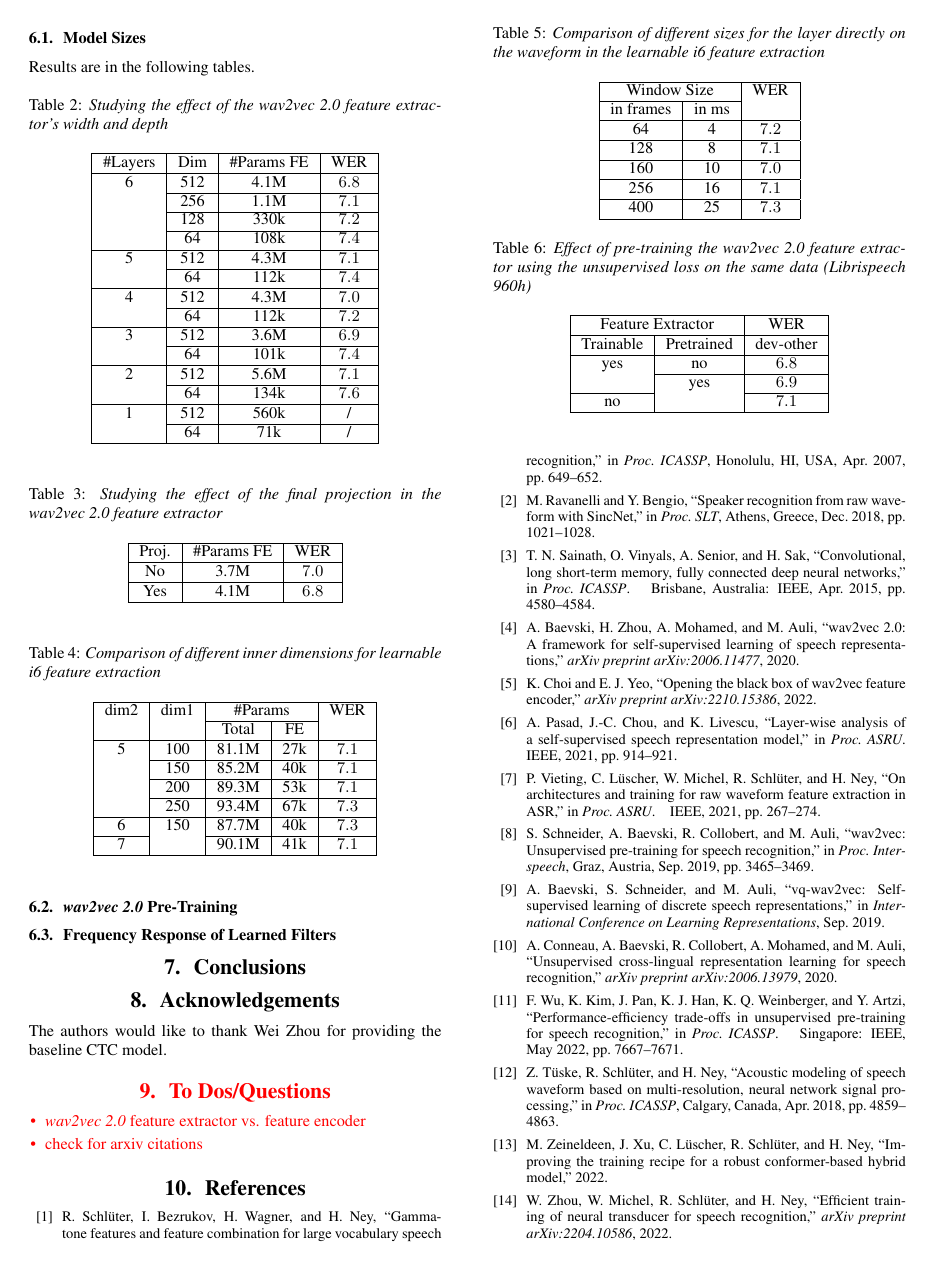
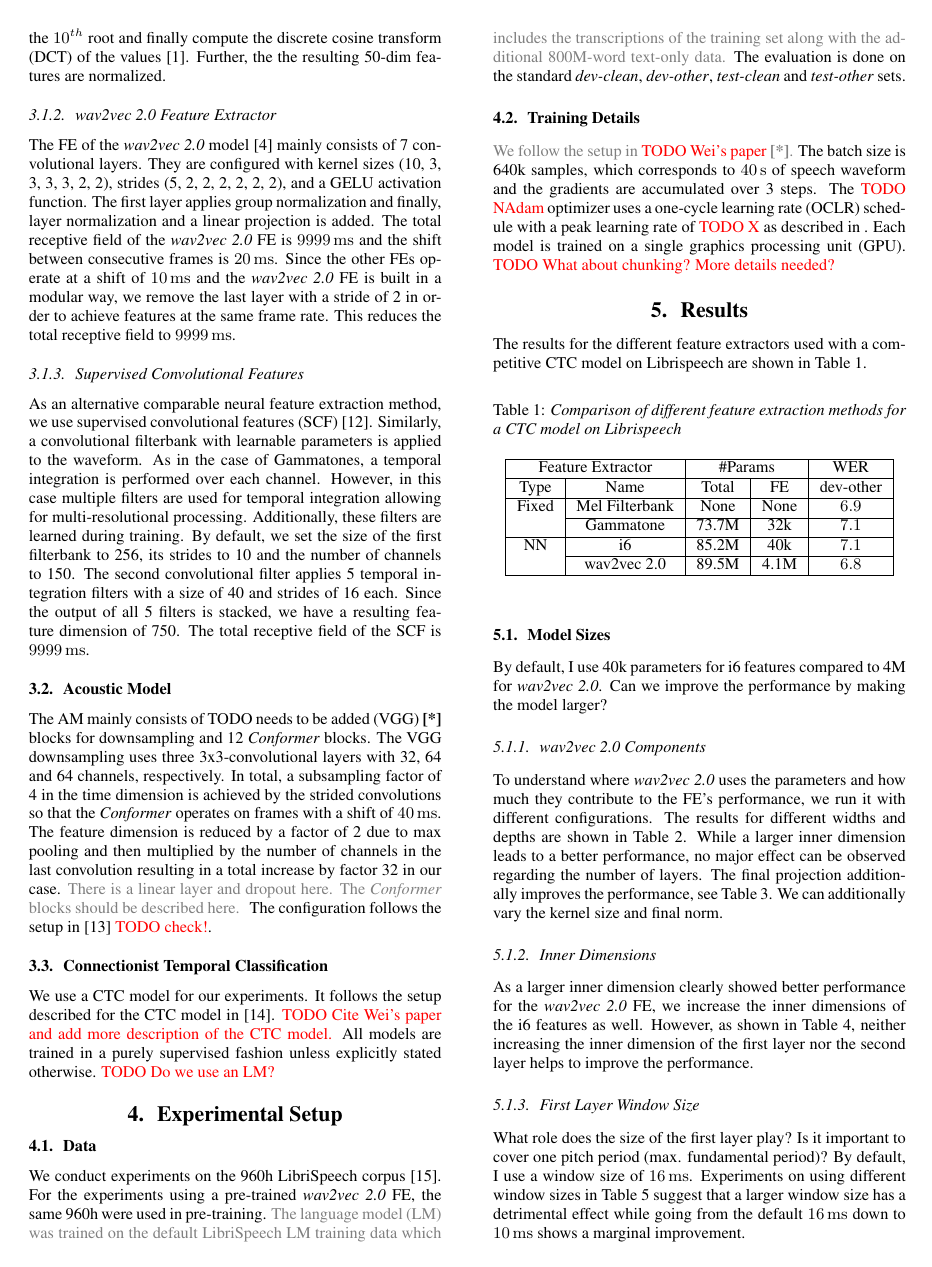
Before and after one commit to vieting/2023_interspeech_features, a LaTeX paper (main.tex): page 3 of 4 before the commit and page 2 of 4 after it. Compiled offline with pdfLaTeX.

Commit message:
merge two results sections

```diff
--- a/main.tex
+++ b/main.tex
@@ -169,25 +173,18 @@ The results for different widths and depths are shown in \refTab{table:features_
 While a larger inner dimension leads to a better performance, no major effect can be observed regarding the number of layers.
 The final projection additionally improves the performance, see \refTab{table:features_w2v_proj}.
 We can additionally vary the kernel size and final norm.
+\input{tables/features_w2v_size}
+\input{tables/features_w2v_proj}
 
 \subsubsection{Inner Dimensions}
 As a larger inner dimension clearly showed better performance for the \wvtwo \gls{FE}, we increase the inner dimensions of the i6 features as well.
 However, as shown in \refTab{table:features_i6_size}, neither increasing the inner dimension of the first layer nor the second layer helps to improve the performance.
+\input{tables/features_i6_size}
 
 \subsubsection{First Layer Window Size}
 What role does the size of the first layer play? Is it important to cover one pitch period (max. fundamental period)?
 By default, I use a window size of \ms{16}.
 Experiments on using different window sizes in \refTab{table:features_window_size} suggest that a larger window size has a detrimental effect while going from the default \ms{16} down to \ms{10} shows a marginal improvement.
-
-\section{Results}
-The results for the different feature extractors used with a competitive \gls{CTC} model on Librispeech are shown in \refTab{table:features_general}.
-\input{tables/features_general}
-
-\subsection{Model Sizes}
-Results are in the following tables.
-\input{tables/features_w2v_size}
-\input{tables/features_w2v_proj}
-\input{tables/features_i6_size}
 \input{tables/features_window_size}
 
 \subsection{\wvtwo Pre-Training}
```
Also changed, not shown: main.tex (4 more changed lines).
